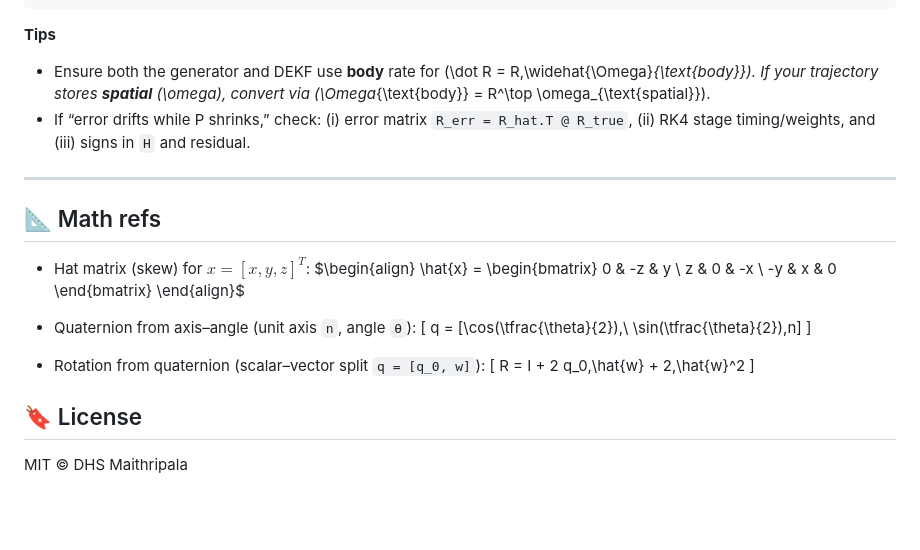
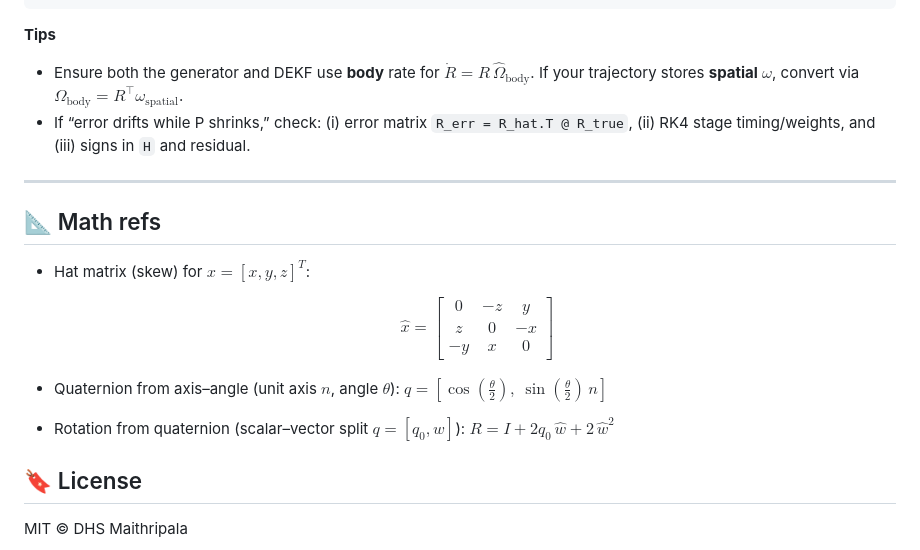
Before and after one commit to mugalan/classical-mechanics-from-a-geometric-point-of-view, a Markdown page: README.md, the part around the change. Rendered like a GitHub page; blank space fills up the shorter version.

````diff
--- a/README.md
+++ b/README.md
@@ -449,7 +449,7 @@ fig_cov.show()
 ```
 
 **Tips**
-- Ensure both the generator and DEKF use **body** rate for \(\dot R = R\,\widehat{\Omega}_{\text{body}}\). If your trajectory stores **spatial** \(\omega\), convert via \(\Omega_{\text{body}} = R^\top \omega_{\text{spatial}}\).
+- Ensure both the generator and DEKF use **body** rate for $\dot R = R\,\widehat{\Omega}_{\text{body}}$. If your trajectory stores **spatial** $\omega$, convert via $\Omega_{\text{body}} = R^\top \omega_{\text{spatial}}$.
 - If “error drifts while P shrinks,” check: (i) error matrix `R_err = R_hat.T @ R_true`, (ii) RK4 stage timing/weights, and (iii) signs in `H` and residual.
 
 ---
@@ -457,23 +457,21 @@ fig_cov.show()
 ## 📐 Math refs
 
 - Hat matrix (skew) for $x = [x, y, z]^T$:
-  $\begin{align}
+  $$
+  \begin{align}
     \hat{x} = \begin{bmatrix}
     0 & -z & y \\
     z & 0 & -x \\
     -y & x & 0
     \end{bmatrix}
-  \end{align}$
+  \end{align}
+  $$
 
-- Quaternion from axis–angle (unit axis `n`, angle `θ`):
-  \[
-    q = [\cos(\tfrac{\theta}{2}),\ \sin(\tfrac{\theta}{2})\,n]
-  \]
+- Quaternion from axis–angle (unit axis $n$, angle $\theta$):
+  $q = [\cos(\tfrac{\theta}{2}),\ \sin(\tfrac{\theta}{2})\,n]$
 
-- Rotation from quaternion (scalar–vector split `q = [q_0, w]`):
-  \[
-    R = I + 2 q_0\,\hat{w} + 2\,\hat{w}^2
-  \]
+- Rotation from quaternion (scalar–vector split $q = [q_0, w]$):
+  $R = I + 2 q_0\,\hat{w} + 2\,\hat{w}^2$
 
 ## 🔖 License
 
````
